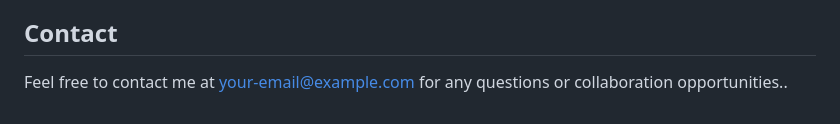
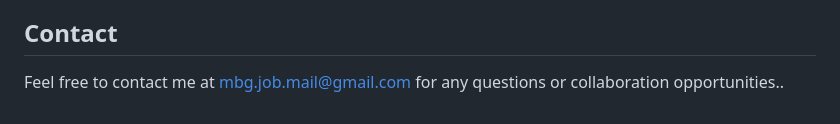
Before and after one commit to ctrl-alt-del-G1tHub/selenium-java-portfolio, a Markdown page: README.md, the part around the change. Drawn GitHub-style.

```diff
--- a/README.md
+++ b/README.md
@@ -160,4 +160,4 @@ I plan to expand this portfolio with:
 
 ## Contact
 
-Feel free to contact me at [your-email@example.com](mailto:your-email@example.com) for any questions or collaboration opportunities..
+Feel free to contact me at mbg.job.mail@gmail.com for any questions or collaboration opportunities..
```
